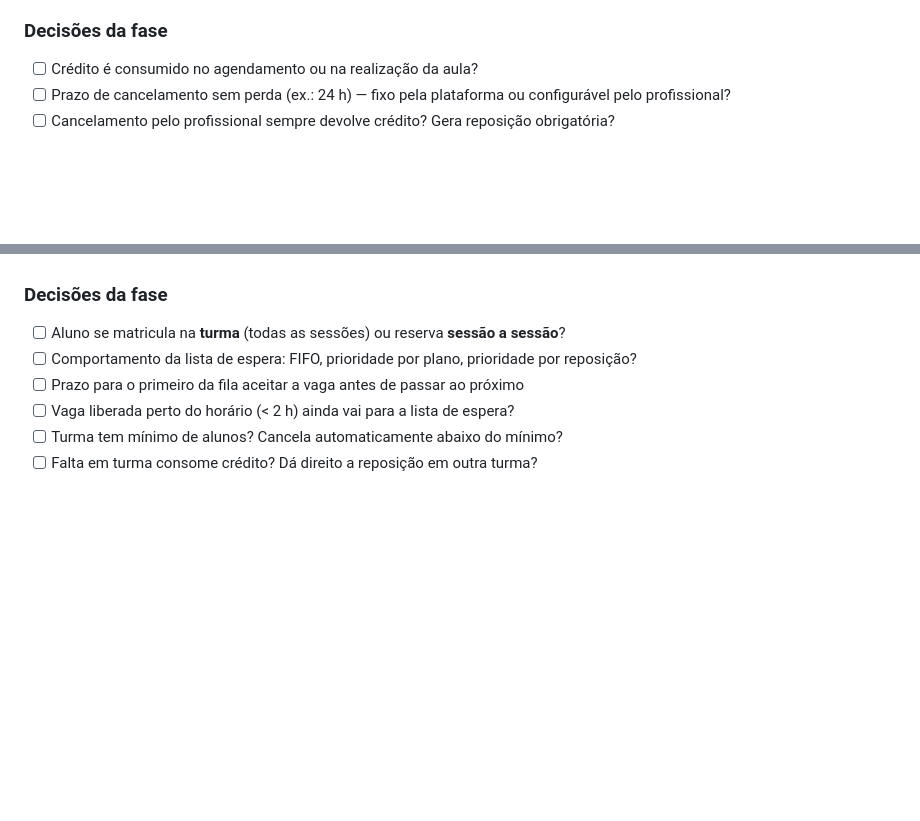
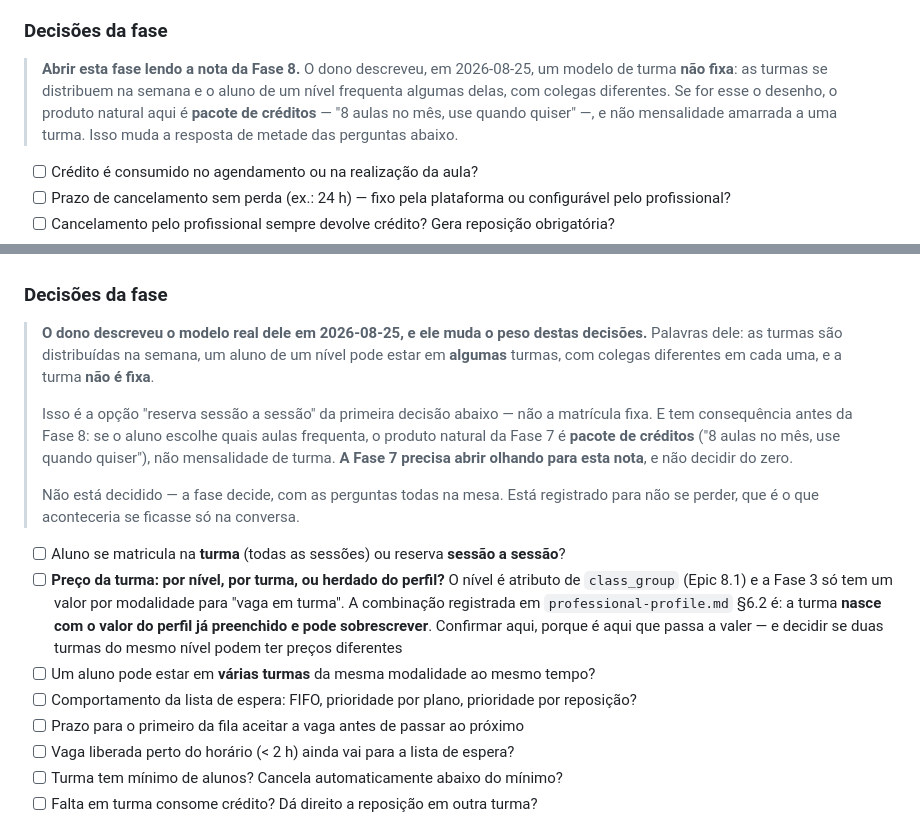
Before and after one commit to matheusdiasbarros/gestao-esportiva, a Markdown page: TODO.md, 2 parts joined by grey strips. GitHub-like rendering; blank space fills up the shorter version.

```diff
--- a/TODO.md
+++ b/TODO.md
@@ -1097,6 +1097,12 @@ inconsistente ·
 
 ### Decisões da fase
 
+> **Abrir esta fase lendo a nota da Fase 8.** O dono descreveu, em 2026-08-25, um modelo de
+> turma **não fixa**: as turmas se distribuem na semana e o aluno de um nível frequenta algumas
+> delas, com colegas diferentes. Se for esse o desenho, o produto natural aqui é **pacote de
+> créditos** — "8 aulas no mês, use quando quiser" —, e não mensalidade amarrada a uma turma.
+> Isso muda a resposta de metade das perguntas abaixo.
+
 - [ ] Crédito é consumido no agendamento ou na realização da aula?
 - [ ] Prazo de cancelamento sem perda (ex.: 24 h) — fixo pela plataforma ou configurável pelo profissional?
 - [ ] Cancelamento pelo profissional sempre devolve crédito? Gera reposição obrigatória?
@@ -1168,7 +1174,25 @@ lista de espera funcional e registro de presença.
 
 ### Decisões da fase
 
+> **O dono descreveu o modelo real dele em 2026-08-25, e ele muda o peso destas decisões.**
+> Palavras dele: as turmas são distribuídas na semana, um aluno de um nível pode estar em
+> **algumas** turmas, com colegas diferentes em cada uma, e a turma **não é fixa**.
+>
+> Isso é a opção "reserva sessão a sessão" da primeira decisão abaixo — não a matrícula fixa. E
+> tem consequência antes da Fase 8: se o aluno escolhe quais aulas frequenta, o produto natural
+> da Fase 7 é **pacote de créditos** ("8 aulas no mês, use quando quiser"), não mensalidade de
+> turma. **A Fase 7 precisa abrir olhando para esta nota**, e não decidir do zero.
+>
+> Não está decidido — a fase decide, com as perguntas todas na mesa. Está registrado para não
+> se perder, que é o que aconteceria se ficasse só na conversa.
+
 - [ ] Aluno se matricula na **turma** (todas as sessões) ou reserva **sessão a sessão**?
+- [ ] **Preço da turma: por nível, por turma, ou herdado do perfil?** O nível é atributo de
+      `class_group` (Epic 8.1) e a Fase 3 só tem um valor por modalidade para "vaga em turma".
+      A combinação registrada em `professional-profile.md` §6.2 é: a turma **nasce com o valor
+      do perfil já preenchido e pode sobrescrever**. Confirmar aqui, porque é aqui que passa a
+      valer — e decidir se duas turmas do mesmo nível podem ter preços diferentes
+- [ ] Um aluno pode estar em **várias turmas** da mesma modalidade ao mesmo tempo?
 - [ ] Comportamento da lista de espera: FIFO, prioridade por plano, prioridade por reposição?
 - [ ] Prazo para o primeiro da fila aceitar a vaga antes de passar ao próximo
 - [ ] Vaga liberada perto do horário (< 2 h) ainda vai para a lista de espera?
```
Also changed, not shown: docs/domain/professional-profile.md (+32 -3 lines).
